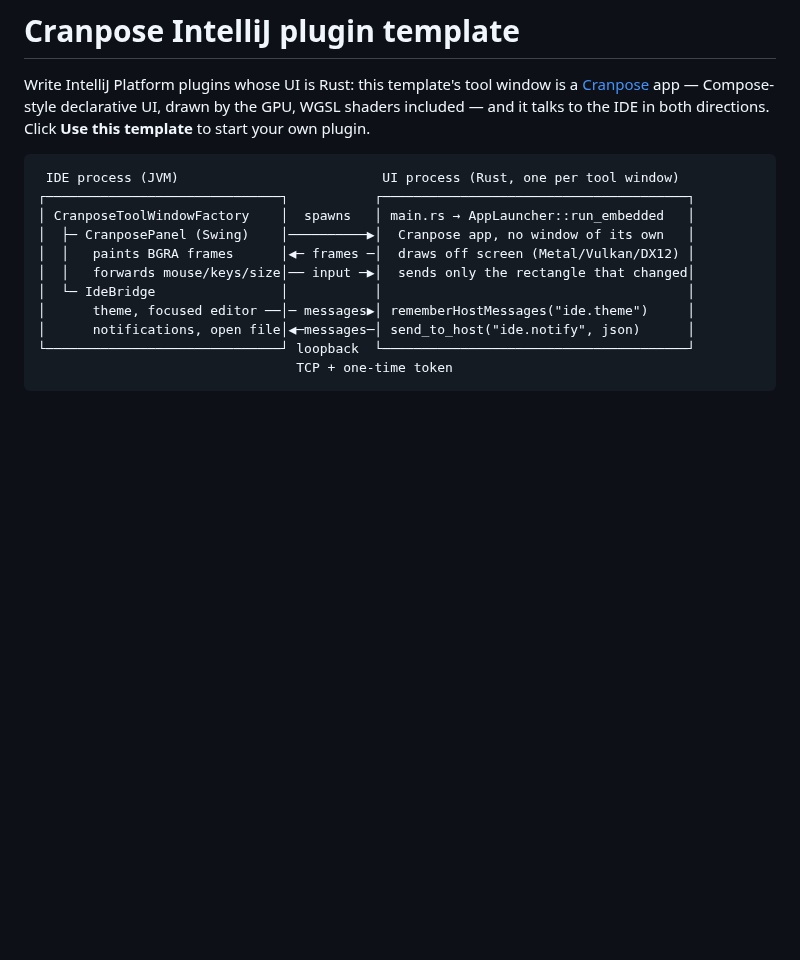
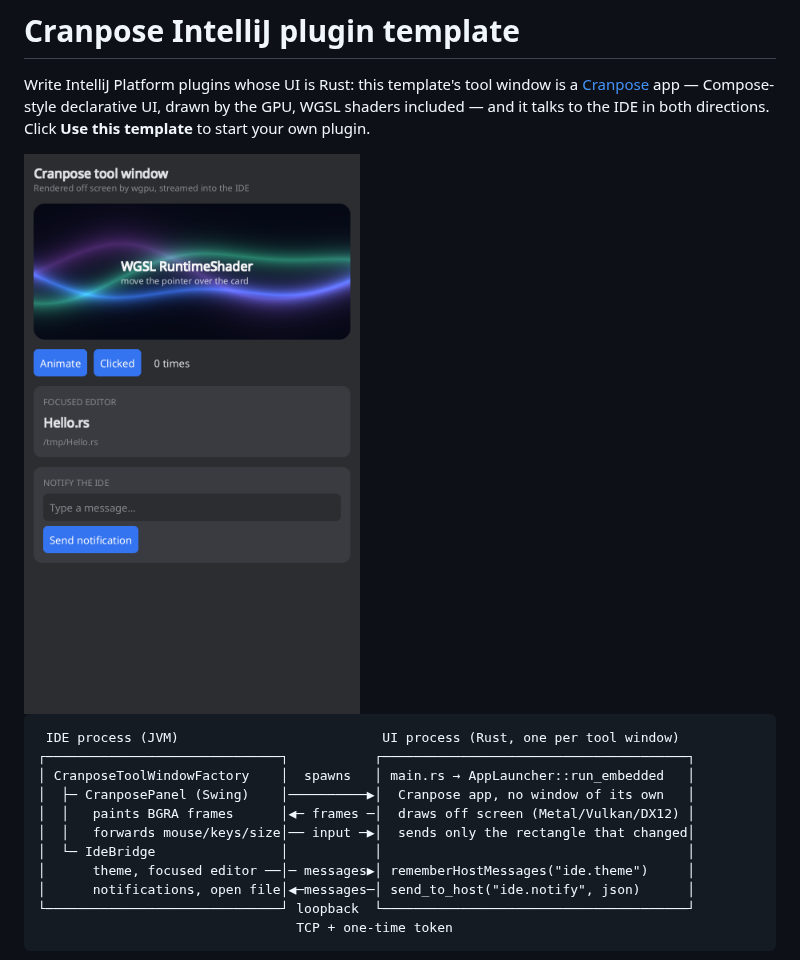
Before and after one commit to samoylenkodmitry/cranpose-intellij-plugin-template, a Markdown page: README.md, the part around the change. GitHub-like rendering; pictures changed too: docs/screenshot.png (added); blank space fills up the shorter version.

Commit message:
Update GitHub Actions and Kotlin, show the tool window in the README
The screenshot is the frame the end-to-end test captures on the Linux CI
runner, drawn by software Vulkan.

````diff
--- a/README.md
+++ b/README.md
@@ -4,6 +4,8 @@ Write IntelliJ Platform plugins whose UI is Rust: this template's tool window
 is a [Cranpose](https://github.com/samoylenkodmitry/Cranpose) app — Compose-style
 declarative UI, drawn by the GPU, WGSL shaders included — and it talks to the
 IDE in both directions. Click **Use this template** to start your own plugin.
+
+<img src="docs/screenshot.png" width="420" alt="The template's tool window: a WGSL shader card, the IDE's focused editor and controls that notify the IDE">
 
 ```
  IDE process (JVM)                          UI process (Rust, one per tool window)
````
Also changed, not shown: 3 other files.
